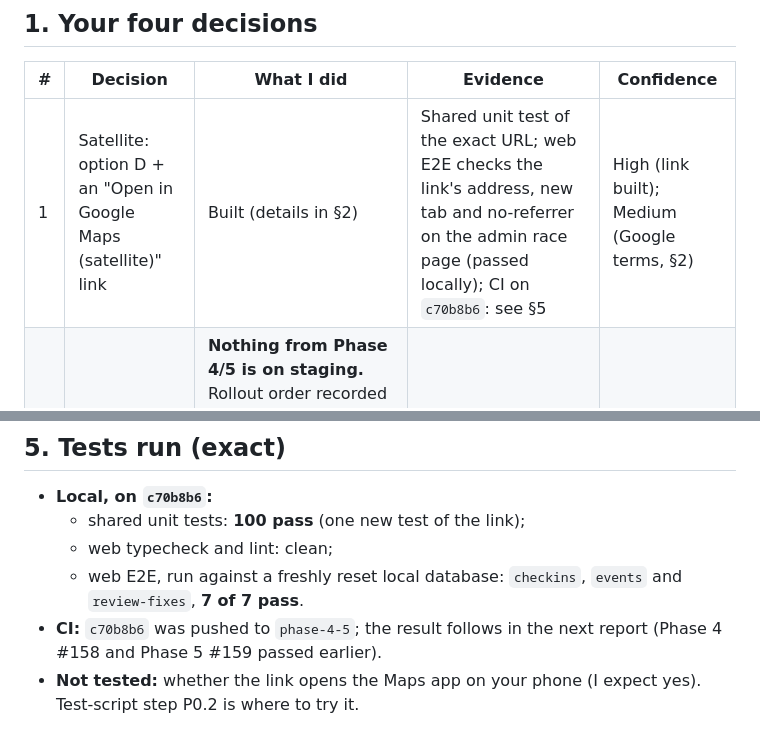
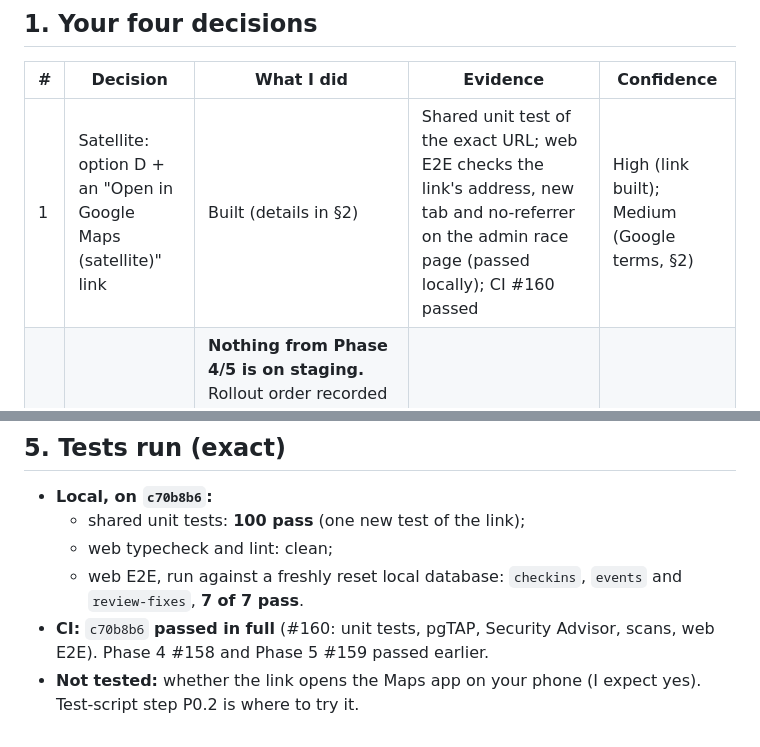
Before and after one commit to NickPittsTT/RunLime, a Markdown page: docs/reports/2026-10-31-1630-owner-decisions-applied.md, 2 parts joined by grey strips. GitHub-like rendering.

Commit message:
docs(reports): CI #160 passed (Google Maps link)
Co-Authored-By: Claude Opus 5.5 <noreply@anthropic.com>
Claude-Session: https://claude.ai/code/session_01FUoFiLruhN5FMzEauyEnJ1

```diff
--- a/docs/reports/2026-10-31-1630-owner-decisions-applied.md
+++ b/docs/reports/2026-10-31-1630-owner-decisions-applied.md
@@ -7,7 +7,7 @@
 ## 1. Your four decisions
 | # | Decision | What I did | Evidence | Confidence |
 |---|---|---|---|---|
-| 1 | Satellite: option D + an "Open in Google Maps (satellite)" link | Built (details in §2) | Shared unit test of the exact URL; web E2E checks the link's address, new tab and no-referrer on the admin race page (passed locally); CI on `c70b8b6`: see §5 | High (link built); Medium (Google terms, §2) |
+| 1 | Satellite: option D + an "Open in Google Maps (satellite)" link | Built (details in §2) | Shared unit test of the exact URL; web E2E checks the link's address, new tab and no-referrer on the admin race page (passed locally); CI #160 passed | High (link built); Medium (Google terms, §2) |
 | 2 | Deploy: option 1 | **Nothing from Phase 4/5 is on staging.** Rollout order recorded in PROGRESS.md: round-4 APK → your R2 result → deploy Phase 4/5 database + website together → emulator mock-location check → combined APK (max 3 builds) | PROGRESS.md; tonight's scheduled task updated to say "do not deploy Phase 4/5" | High |
 | 3 | Tonight as scheduled; APK link at the top of LATEST.md | The scheduled task (00:45 UTC) now also puts the link at the top of this file, lists the `EXPO_PUBLIC_*` build sync, and merges phase-3 into `phase-4-5` | Scheduled task updated (prompt only; same time) | High |
 | 4 | Swipe-away test clearly marked, with a fallback plan | B5.6 rewritten as a marked step-by-step test with the expected result and three possible outcomes (a/b/c); fallback in §3 | `docs/phase-4-5/TEST-SCRIPT.md` (branch `phase-4-5`) | High |
@@ -61,5 +61,5 @@
   - shared unit tests: **100 pass** (one new test of the link);
   - web typecheck and lint: clean;
   - web E2E, run against a freshly reset local database: `checkins`, `events` and `review-fixes`, **7 of 7 pass**.
-- **CI:** `c70b8b6` was pushed to `phase-4-5`; the result follows in the next report (Phase 4 #158 and Phase 5 #159 passed earlier).
+- **CI:** `c70b8b6` **passed in full** (#160: unit tests, pgTAP, Security Advisor, scans, web E2E). Phase 4 #158 and Phase 5 #159 passed earlier.
 - **Not tested:** whether the link opens the Maps app on your phone (I expect yes). Test-script step P0.2 is where to try it.
```
Also changed, not shown: docs/reports/LATEST.md (+2 -2 lines).
